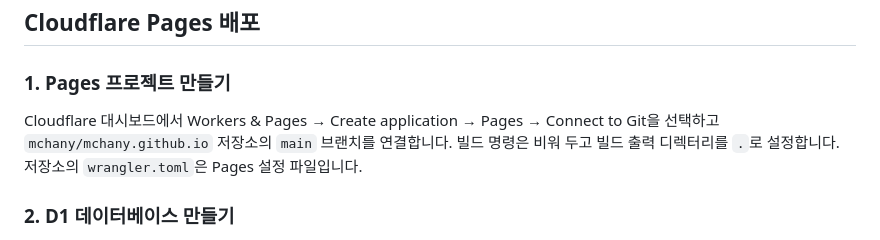
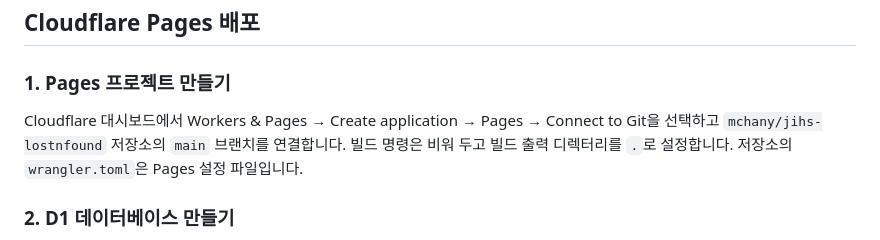
Before and after one commit to mchany/jihs-lostnfound, a Markdown page: README.md, the part around the change. Rendered like a GitHub page.

```diff
--- a/README.md
+++ b/README.md
@@ -19,7 +19,7 @@ npm start
 
 ### 1. Pages 프로젝트 만들기
 
-Cloudflare 대시보드에서 Workers & Pages → Create application → Pages → Connect to Git을 선택하고 `mchany/mchany.github.io` 저장소의 `main` 브랜치를 연결합니다. 빌드 명령은 비워 두고 빌드 출력 디렉터리를 `.`로 설정합니다. 저장소의 `wrangler.toml`은 Pages 설정 파일입니다.
+Cloudflare 대시보드에서 Workers & Pages → Create application → Pages → Connect to Git을 선택하고 `mchany/jihs-lostnfound` 저장소의 `main` 브랜치를 연결합니다. 빌드 명령은 비워 두고 빌드 출력 디렉터리를 `.`로 설정합니다. 저장소의 `wrangler.toml`은 Pages 설정 파일입니다.
 
 ### 2. D1 데이터베이스 만들기
 
```
